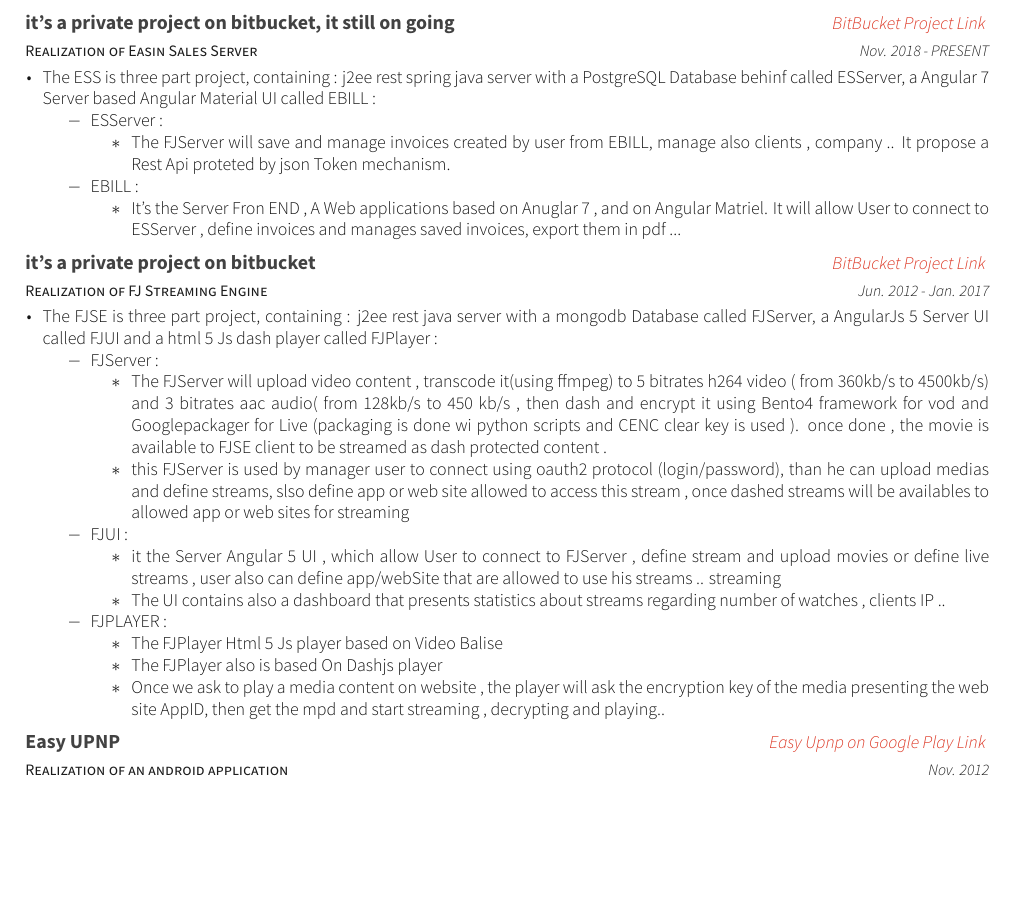
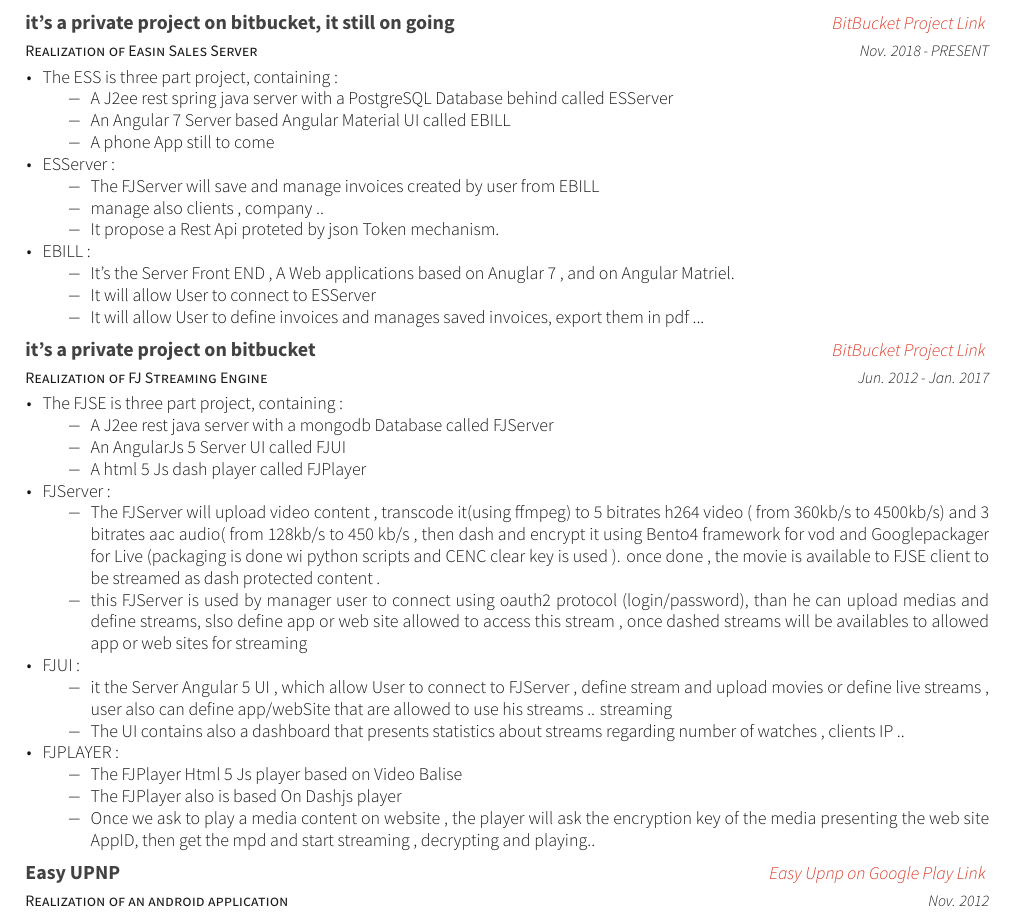
Before and after one commit to medazzo/cvmanager, a LaTeX CV (MohamedAzzouni.tex, which reads cv-sections/extracurricular.tex): part of page 3 of 3, cut so that both start at the same text, the shorter picture padded with empty space. Compiled offline with XeLaTeX.

Commit message:
small fixes

```diff
--- a/cv-sections/extracurricular.tex
+++ b/cv-sections/extracurricular.tex
@@ -19,18 +19,23 @@
 {Nov. 2018 - PRESENT} % Date(s)
 { % Description(s) of experience/contributions/knowledge
 \begin{cvitems}
-\item {The ESS is three part project, containing : j2ee rest spring java server with a PostgreSQL Database behinf called ESServer, a Angular 7 Server based Angular Material UI called EBILL :}
+\item {The ESS is three part project, containing :}
 \begin{itemize}
+\item { A J2ee rest spring java server with a PostgreSQL Database behind called ESServer}
+\item { An Angular 7 Server based Angular Material UI called EBILL }
+\item { A phone App still to come}
+\end{itemize}
 \item {  ESServer : }
 \begin{itemize}
-\item{ The FJServer will save and manage invoices created by user from EBILL, manage also clients , company ..
-It propose a Rest Api proteted by json Token mechanism.}
+\item{ The FJServer will save and manage invoices created by user from EBILL}
+\item{ manage also clients , company ..}
+\item{ It propose a Rest Api proteted by json Token mechanism.}
 \end{itemize}
 \item {EBILL :}
 \begin{itemize}
-\item {It's the Server Fron END , A Web applications based on Anuglar 7 , and on Angular Matriel.
-It will allow User  to connect to ESServer , define invoices and manages saved invoices, export them in pdf ...}
- \end{itemize}
+\item {It's the Server Front END , A Web applications based on Anuglar 7 , and on Angular Matriel.}
+\item { It will allow User to connect to ESServer}
+\item { It will allow User to define invoices and manages saved invoices, export them in pdf ...}
 \end{itemize}
 \end{cvitems}
 }
@@ -44,8 +49,12 @@ It will allow User  to connect to ESServer , define invoices and manages saved i
 {Jun. 2012 - Jan. 2017}  % Date(s)
 { % Description(s) of experience/contributions/knowledge
 \begin{cvitems}
-\item {The FJSE is three part project, containing : j2ee rest java server  with a mongodb Database called FJServer, a AngularJs 5 Server UI called FJUI and a html 5 Js dash player called FJPlayer :}
+\item {The FJSE is three part project, containing :}
 \begin{itemize}
+\item { A J2ee rest java server  with a mongodb Database called FJServer}
+\item { An AngularJs 5 Server UI called FJUI }
+\item { A  html 5 Js dash player called FJPlayer}
+\end{itemize}
 \item {  FJServer : }
 \begin{itemize}
 \item{ The FJServer will upload video content ,  transcode it(using ffmpeg) to 5 bitrates h264 video ( from 360kb/s to 4500kb/s) and 3 bitrates aac audio( from 128kb/s to 450 kb/s , then dash and encrypt it using Bento4 framework for vod and Googlepackager for Live (packaging is done wi python scripts and CENC clear key  is used ). once done , the movie is available to FJSE client to be streamed as dash protected content . }
@@ -62,7 +71,6 @@ It will allow User  to connect to ESServer , define invoices and manages saved i
 \item {The FJPlayer Html 5 Js player based on Video Balise }
 \item {The FJPlayer also is based On \href{http://dashif.org/reference/players/javascript/1.4.0/samples/dash-if-reference-player/}{Dashjs player} }
 \item {Once we ask to play a media content on website , the player will ask the encryption key of the media presenting the web site AppID, then get the mpd and start streaming , decrypting  and playing..}
- \end{itemize}
 \end{itemize}
 \end{cvitems}
 }
```
Also changed, not shown: MohamedAzzouni.pdf, 1 other file. Lines whose indentation alone changed are shown as unchanged.
